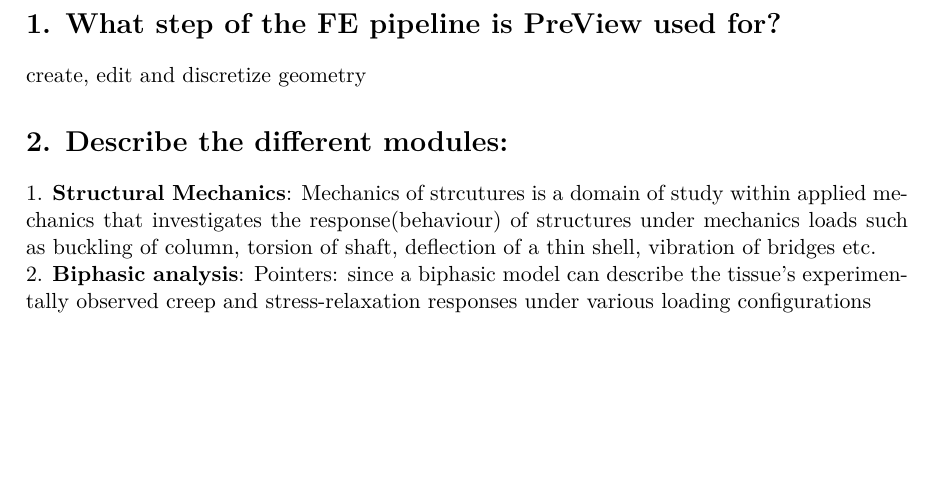
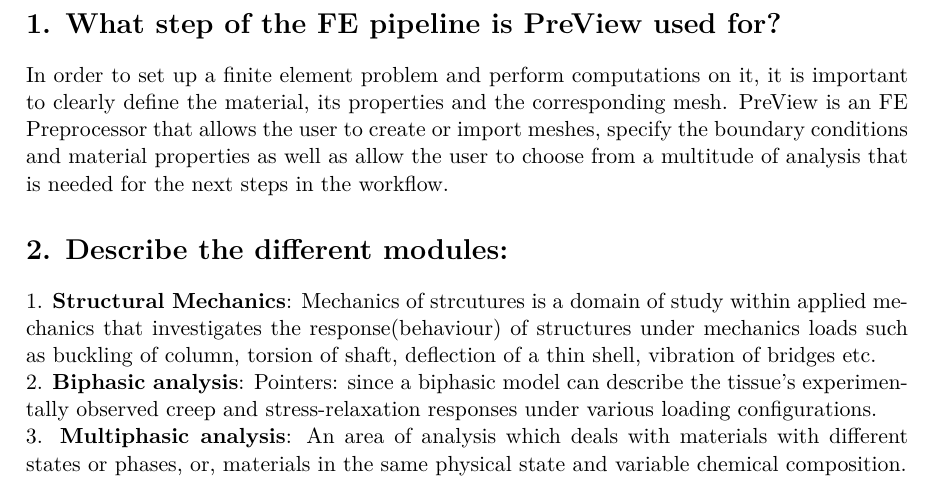
Before and after one commit to auddya/FEBiomech603, a LaTeX problem sheet (AssignmentOne.tex): part of page 2 of 2, cut so that both start at the same text, the shorter picture padded with empty space. Compiled offline with pdfLaTeX.

Commit message:
Next up Lab

```diff
--- a/AssignmentOne.tex
+++ b/AssignmentOne.tex
@@ -47,12 +47,13 @@
 \begin{document}
 \maketitle
 \section*{1. What step of the FE pipeline is PreView used for?}
-create, edit and discretize geometry
+In order to set up a finite element problem and perform computations on it, it is important to clearly define the material, its properties and the corresponding mesh. PreView is an FE Preprocessor that allows the user to create or import meshes, specify the boundary conditions and material properties as well as allow the user to choose from a multitude of analysis that is needed for the next steps in the workflow.
 \section*{2. Describe the different modules:}
 1. \textbf{Structural Mechanics}:
 Mechanics of strcutures is a domain of study within applied mechanics that investigates the response(behaviour) of structures under mechanics loads such as buckling of column, torsion of shaft, deflection of a thin shell, vibration of bridges etc.\\
 2. \textbf{Biphasic analysis}:
 Pointers: since a
 biphasic model can describe the tissue’s experimentally observed creep and stress-relaxation
-responses under various loading configurations
+responses under various loading configurations. \\
+3. \textbf{Multiphasic analysis}: An area of analysis which deals with materials with different states or phases, or, materials in the same physical state and variable chemical composition.
 \end{document}
```
Also changed, not shown: AssignmentOne.pdf, 2 other files.
